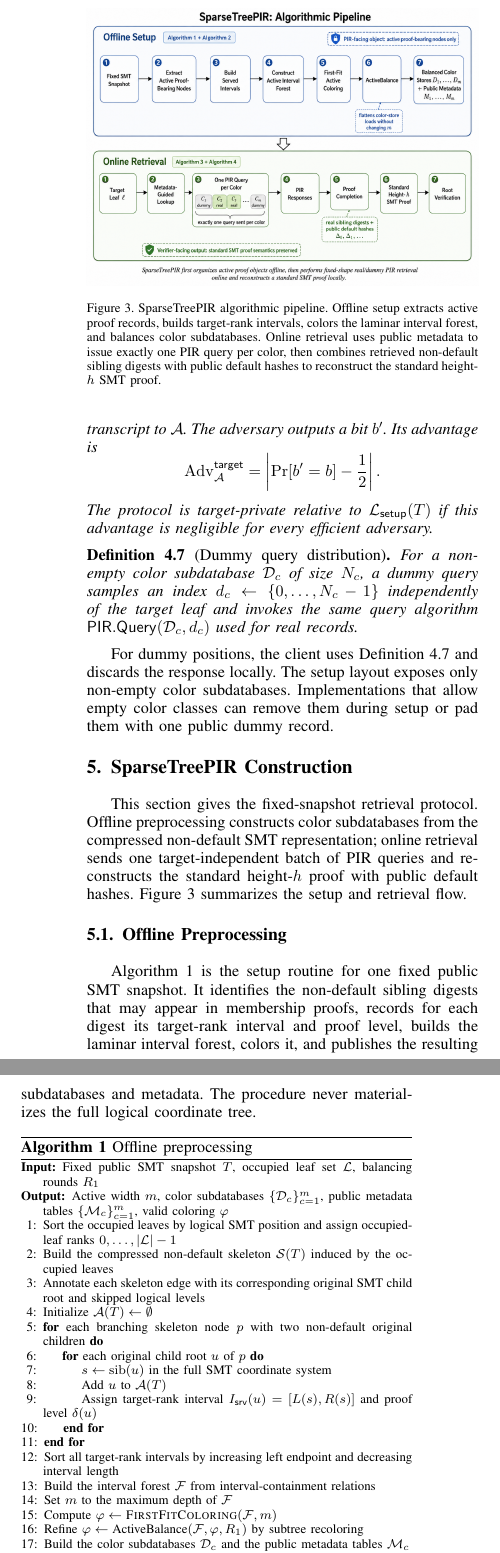
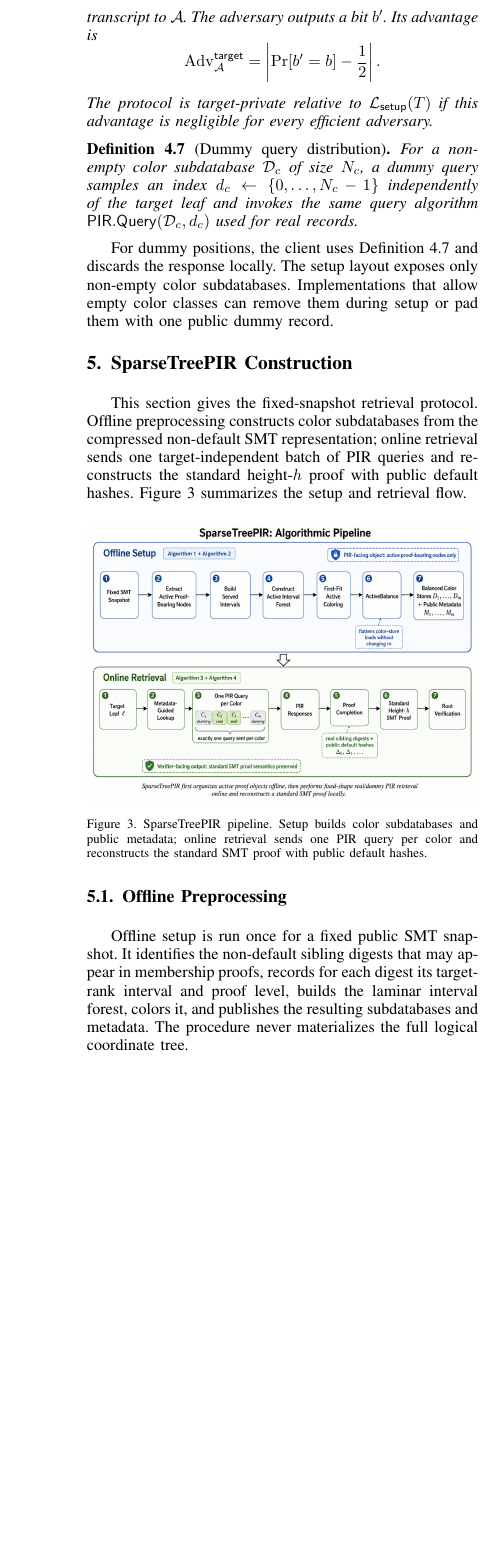
Before and after one commit to athatgirls/sparsetreepir, a LaTeX paper (manuscripts/sparsetreepir_conference.tex, which reads manuscripts/sparsetreepir_body_full_en_polished.tex): two parts of the columns of page 8 of 15 before the commit and part of one column of page 8 of 14 after it, the two joined at a grey line, cut at the place of the change, the shorter picture padded with empty space. Compiled offline with pdfLaTeX; a missing font is replaced by an installed copy or a similar font; a LaTeX package or settings file that is missing is left out.

Commit message:
Fix figure flow and appendix placement

```diff
--- a/manuscripts/sparsetreepir_body_full_en_polished.tex
+++ b/manuscripts/sparsetreepir_body_full_en_polished.tex
@@ -323,44 +323,16 @@ For dummy positions, the client uses Definition~\ref{def:dummyquery} and discard
 
 This section gives the fixed-snapshot retrieval protocol. Offline preprocessing constructs color subdatabases from the compressed non-default SMT representation; online retrieval sends one target-independent batch of PIR queries and reconstructs the standard height-$h$ proof with public default hashes. Figure~\ref{fig:workflow} summarizes the setup and retrieval flow.
 
-\begin{figure}[!t]
+\begin{figure}[H]
 	\centering
 	\includegraphics[width=\linewidth]{../figures/sparsetreepir_algorithmic_pipeline.png}
-	\caption{SparseTreePIR algorithmic pipeline. Offline setup extracts active proof records, builds target-rank intervals, colors the laminar interval forest, and balances color subdatabases. Online retrieval uses public metadata to issue exactly one PIR query per color, then combines retrieved non-default sibling digests with public default hashes to reconstruct the standard height-$h$ SMT proof.}
+	\caption{SparseTreePIR pipeline. Setup builds color subdatabases and public metadata; online retrieval sends one PIR query per color and reconstructs the standard SMT proof with public default hashes.}
 	\label{fig:workflow}
 \end{figure}
 
 \subsection{Offline Preprocessing}
 
-Algorithm~\ref{alg:color} is the setup routine for one fixed public SMT snapshot. It identifies the non-default sibling digests that may appear in membership proofs, records for each digest its target-rank interval and proof level, builds the laminar interval forest, colors it, and publishes the resulting subdatabases and metadata. The procedure never materializes the full logical coordinate tree.
-
-\begin{algorithm}[H]
-\footnotesize
-\caption{Offline preprocessing}
-\label{alg:color}
-\begin{algorithmic}[1]
-\Require Fixed public SMT snapshot $T$, occupied leaf set $\mathcal{L}$, balancing rounds $R_1$
-\Ensure Active width $m$, color subdatabases $\{\mathcal{D}_c\}_{c=1}^{m}$, public metadata tables $\{\mathcal{M}_c\}_{c=1}^{m}$, valid coloring $\varphi$
-\State Sort the occupied leaves by logical SMT position and assign occupied-leaf ranks $0,\ldots,|\mathcal{L}|-1$
-\State Build the compressed non-default skeleton $\mathcal{S}(T)$ induced by the occupied leaves
-\State Annotate each skeleton edge with its corresponding original SMT child root and skipped logical levels
-\State Initialize $\mathcal{A}(T)\gets \emptyset$
-\For{each branching skeleton node $p$ with two non-default original children}
-  \For{each original child root $u$ of $p$}
-    \State $s \gets \operatorname{sib}(u)$ in the full SMT coordinate system
-    \State Add $u$ to $\mathcal{A}(T)$
-    \State Assign target-rank interval $I_{\mathsf{srv}}(u)=[L(s),R(s)]$ and proof level $\delta(u)$
-  \EndFor
-\EndFor
-\State Sort all target-rank intervals by increasing left endpoint and decreasing interval length
-\State Build the interval forest $\mathcal{F}$ from interval-containment relations
-\State Set $m$ to the maximum depth of $\mathcal{F}$
-\State Compute $\varphi\gets \textsc{FirstFitColoring}(\mathcal{F},m)$
-\State Refine $\varphi\gets\ActiveBalance{}(\mathcal{F},\varphi,R_1)$ by subtree recoloring
-\State Build the color subdatabases $\mathcal{D}_c$ and the public metadata tables $\mathcal{M}_c$
-\State \Return $m$, $\{\mathcal{D}_c\}_{c=1}^{m}$, $\{\mathcal{M}_c\}_{c=1}^{m}$, $\varphi$
-\end{algorithmic}
-\end{algorithm}
+Offline setup is run once for a fixed public SMT snapshot. It identifies the non-default sibling digests that may appear in membership proofs, records for each digest its target-rank interval and proof level, builds the laminar interval forest, colors it, and publishes the resulting subdatabases and metadata. The procedure never materializes the full logical coordinate tree.
 
 The first-fit stage is a feasibility step: it traverses the interval forest and assigns every node the smallest color not used on its strict ancestor chain. \ActiveBalance{} then applies legal subtree recolorings to reduce the lexicographically sorted load vector $\operatorname{sort}_{\downarrow}(|\mathcal{D}_1|,\ldots,|\mathcal{D}_m|)$ while preserving the coloring constraint. Once setup has built the color subdatabases and metadata tables, online retrieval needs only interval lookup, one PIR query per color, and the public default-hash chain.
 
```
Also changed, not shown: manuscripts/sparsetreepir_body_full_en.tex (+3 -32 lines), manuscripts/sparsetreepir_conference.pdf, manuscripts/sparsetreepir_body_full_en_polished.tex (1 more changed lines).
